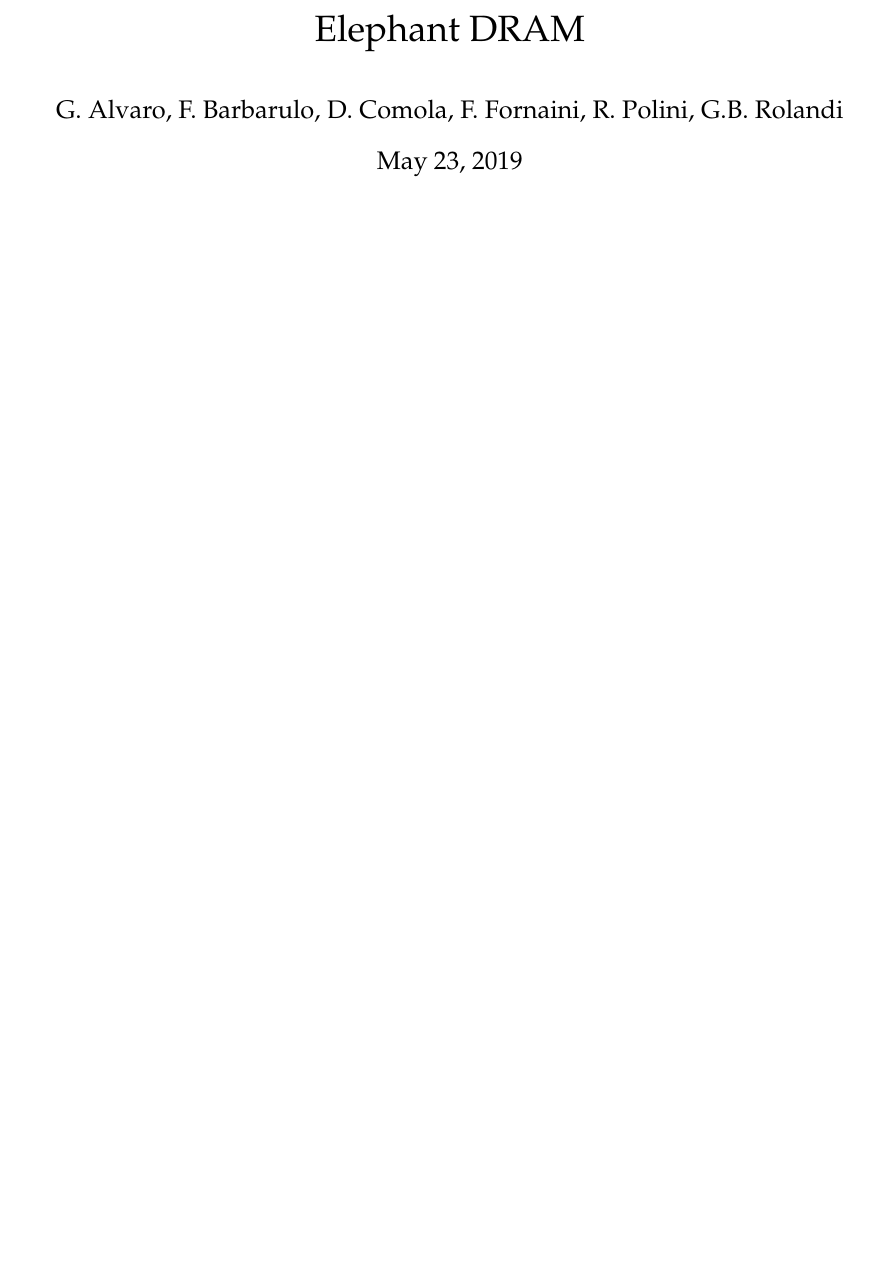
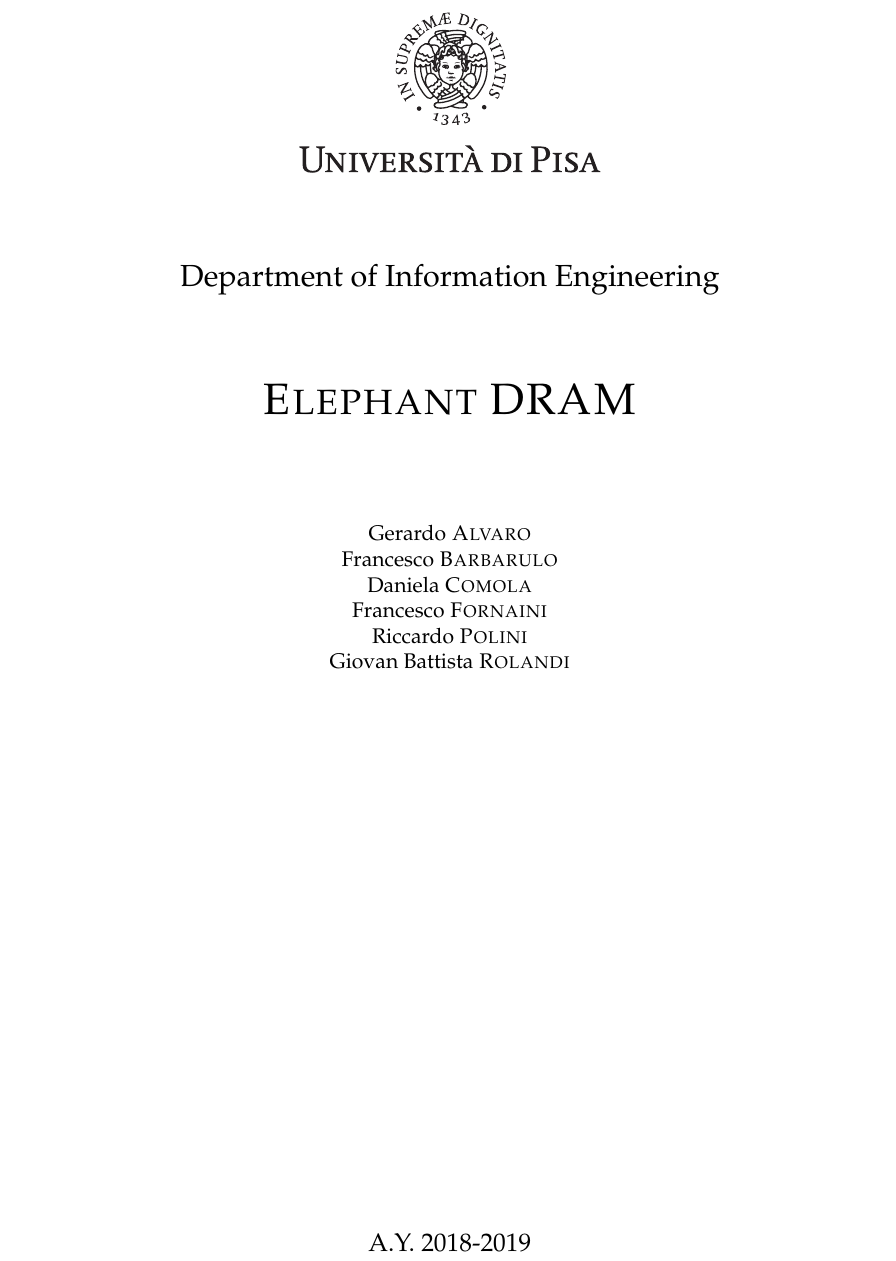
Before and after one commit to francescobarbarulo/CA19.32, a LaTeX document (doc/main.tex): part of page 1 of 14 before the commit and part of page 1 of 16 after it, cut at the place of the change, the shorter picture padded with empty space. Compiled offline with pdfLaTeX.

Commit message:
[doc] Added title page + minor fix

```diff
--- a/doc/main.tex
+++ b/doc/main.tex
@@ -16,6 +16,9 @@
 \renewcommand{\labelitemi}{$\bullet$}
 \renewcommand{\labelitemii}{$\circ$}
 \renewcommand{\labelitemiii}{--}
+
+% Title spaces
+\usepackage{setspace}
 
 % Math packages
 \usepackage{amsmath}
@@ -158,11 +161,27 @@
 \everymath{\mathtt{\xdef\tmp{\fam\the\fam\relax}\aftergroup\tmp}} % inline math
 \everydisplay{\mathtt{\xdef\tmp{\fam\the\fam\relax}\aftergroup\tmp}} % display math
 
-% Title
-\title{\memoryname{} DRAM}
-
-% Authors
-\author{G. Alvaro, F. Barbarulo, D. Comola, F. Fornaini, R. Polini, G.B. Rolandi}
 
 \begin{document}
-\maketitle
+
+{\setstretch{1.0}
+  \begin{titlepage}
+  	\centering
+  	\includegraphics[width=6cm]{img/unipi.eps}\par
+    \vspace{1.5cm}
+    {\Large Department of Information Engineering \par}
+  	\vspace{1.5cm}
+  	{\huge\textsc{\memoryname{} DRAM}\par}
+  	\vspace{2cm}
+  	Gerardo \textsc{Alvaro}\par
+  	Francesco \textsc{Barbarulo}\par
+    Daniela \textsc{Comola}\par
+    Francesco \textsc{Fornaini}\par
+    Riccardo \textsc{Polini}\par
+    Giovan Battista \textsc{Rolandi}
+
+  	\vfill
+
+    % Bottom of the page
+  	{\large A.Y. 2018-2019\par}
+  \end{titlepage}
```
Also changed, not shown: doc/img/unipi.eps (added), doc/main.tex (9 more changed lines), 1 other file.
